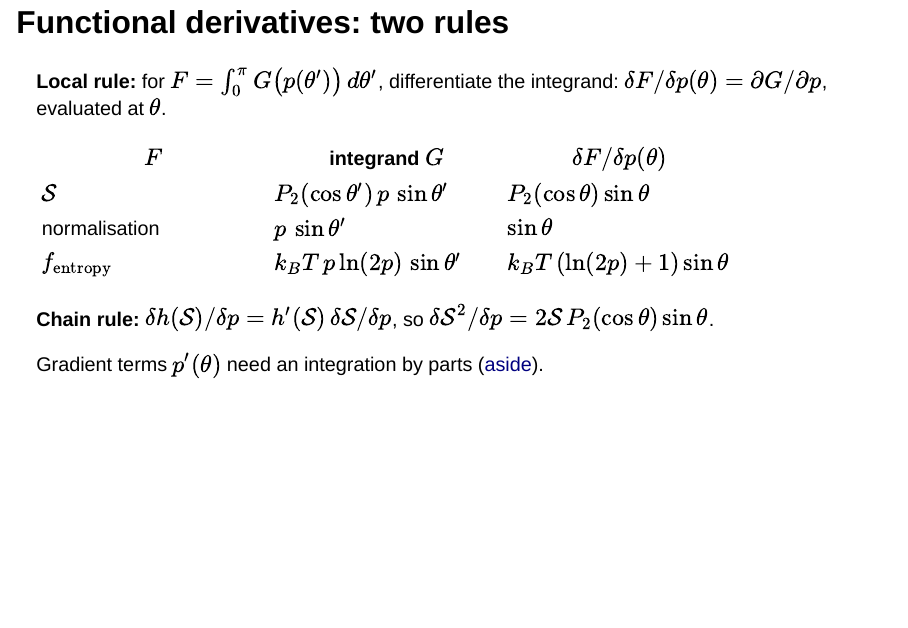
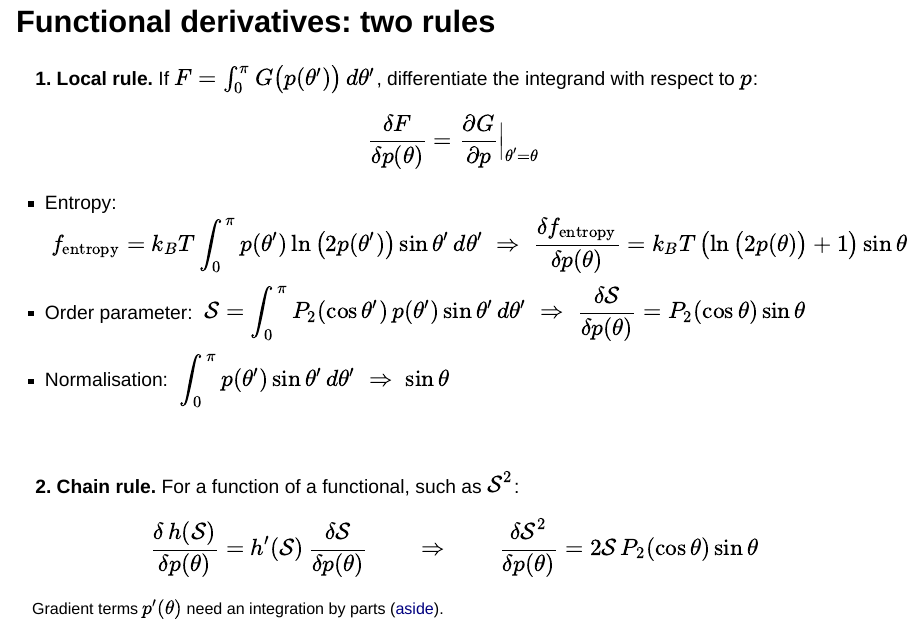
Before and after one commit to FTurci/course-disordered-matter-slides, a Quarto document (present/soft-matter_liquidx2.qmd): page 10 of 48 before the commit and page 10 of 47 after it. Rendered offline with R 4.5, knitr and Pandoc in place of Quarto, with nearby package versions; the code chunks are not run, so their results and figures are left out; drawn as Slidy slides in place of the format the file asks for.

Commit message:
Lay out the functional-derivative rules as displayed equations with worked examples, writing p(theta) explicitly
Co-Authored-By: Claude Opus 5.5 <noreply@anthropic.com>

```diff
--- a/present/soft-matter_liquidx2.qmd
+++ b/present/soft-matter_liquidx2.qmd
@@ -118,17 +118,27 @@
 
 ## Functional derivatives: two rules
 
-**Local rule:** for $F=\int_0^\pi G\big(p(\theta')\big)\,d\theta'$, differentiate the integrand: $\delta F/\delta p(\theta)=\partial G/\partial p$, evaluated at $\theta$.
+**1. Local rule.** If $F=\int_0^\pi G\big(p(\theta')\big)\,d\theta'$, differentiate the integrand with respect to $p$:
+$$
+\frac{\delta F}{\delta p(\theta)}=\frac{\partial G}{\partial p}\Big|_{\theta'=\theta}
+$$
 
-| $F$ | integrand $G$ | $\delta F/\delta p(\theta)$ |
-|---|---|---|
-| $\mathcal{S}$ | $P_2(\cos\theta')\,p\,\sin\theta'$ | $P_2(\cos\theta)\sin\theta$ |
-| normalisation | $p\,\sin\theta'$ | $\sin\theta$ |
-| $f_{\rm entropy}$ | $k_BT\,p\ln(2p)\,\sin\theta'$ | $k_BT\left(\ln(2p)+1\right)\sin\theta$ |
+- Entropy: $\;f_{\rm entropy}=k_BT\displaystyle\int_0^\pi p(\theta')\ln\big(2p(\theta')\big)\sin\theta'\,d\theta'\;\Rightarrow\;\frac{\delta f_{\rm entropy}}{\delta p(\theta)}=k_BT\left(\ln\big(2p(\theta)\big)+1\right)\sin\theta$
+- Order parameter: $\;\mathcal{S}=\displaystyle\int_0^\pi P_2(\cos\theta')\,p(\theta')\sin\theta'\,d\theta'\;\Rightarrow\;\frac{\delta \mathcal{S}}{\delta p(\theta)}=P_2(\cos\theta)\sin\theta$
+- Normalisation: $\;\displaystyle\int_0^\pi p(\theta')\sin\theta'\,d\theta'\;\Rightarrow\;\sin\theta$
 
-**Chain rule:** $\delta h(\mathcal{S})/\delta p=h'(\mathcal{S})\,\delta\mathcal{S}/\delta p$, so $\delta\mathcal{S}^2/\delta p=2\mathcal{S}\,P_2(\cos\theta)\sin\theta$.
+<br>
 
+**2. Chain rule.** For a function of a functional, such as $\mathcal{S}^2$:
+$$
+\frac{\delta\, h(\mathcal{S})}{\delta p(\theta)}=h'(\mathcal{S})\,\frac{\delta \mathcal{S}}{\delta p(\theta)}
+\qquad\Rightarrow\qquad
+\frac{\delta \mathcal{S}^2}{\delta p(\theta)}=2\mathcal{S}\,P_2(\cos\theta)\sin\theta
+$$
+
+::: {.smaller}
 Gradient terms $p'(\theta)$ need an integration by parts ([aside](#aside-optional-functional-derivatives-with-gradient-terms)).
+:::
 
 ## Maier-Saupe Theory of Nematic Liquid Crystals
 
```
Also changed, not shown: docs/search.json, 3 other files.
